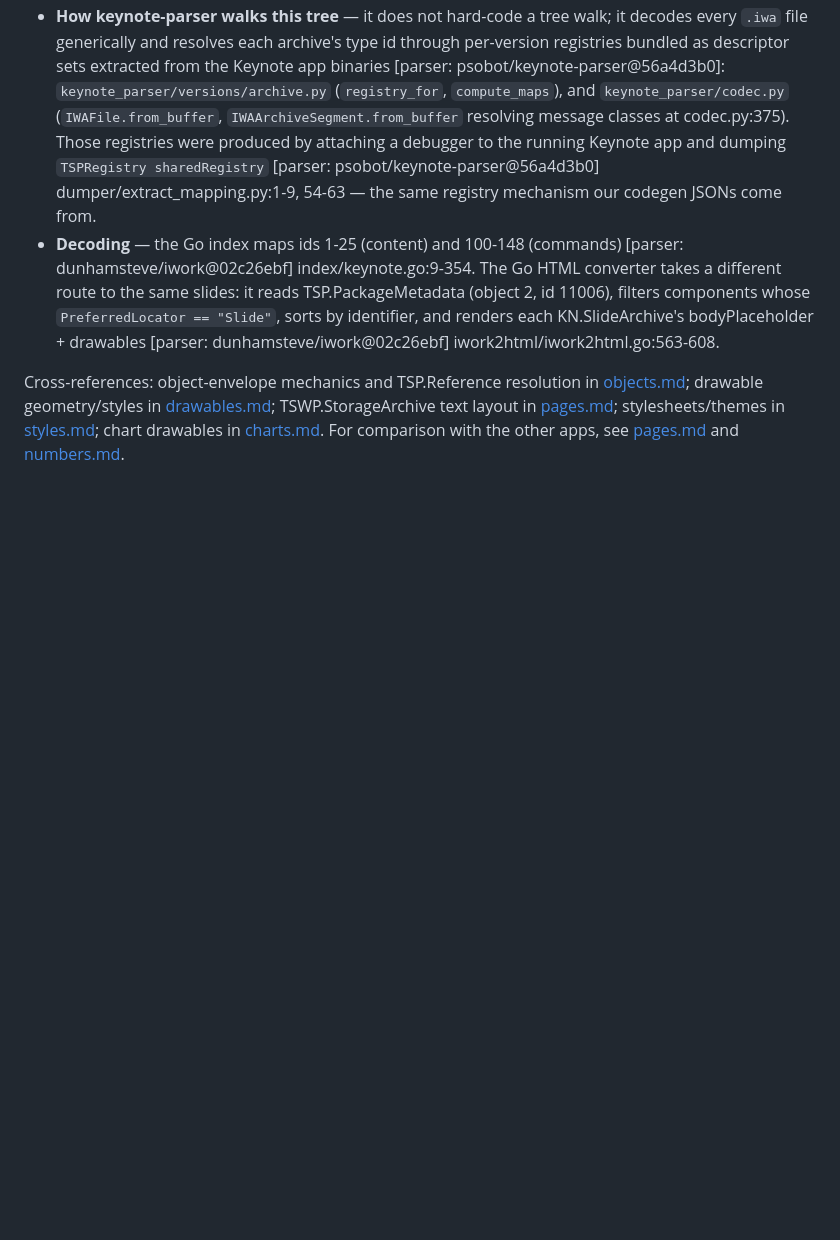
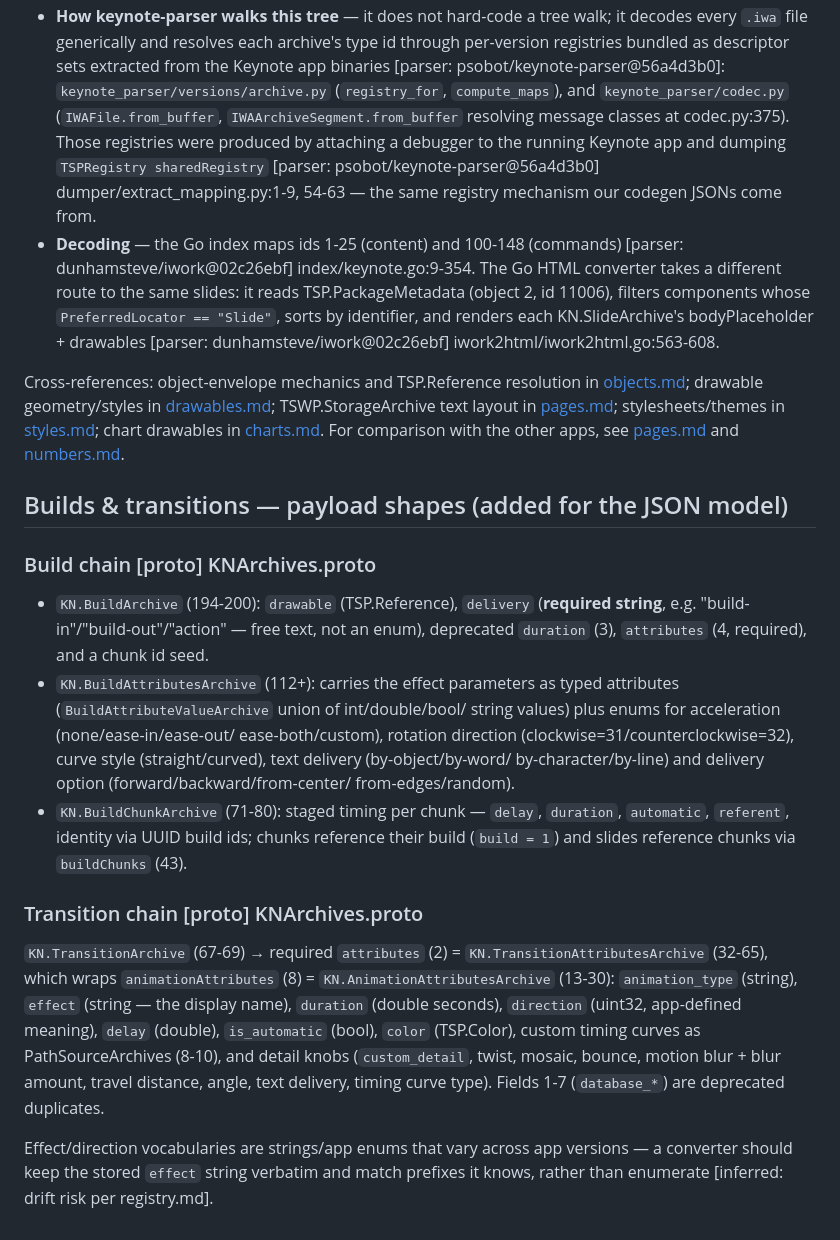
Before and after one commit to peterheb/pnk, a Markdown page: docs/format/keynote.md, the part around the change. GitHub-like rendering; blank space fills up the shorter version.

Commit message:
format: keynote.md — build/transition payload field shapes
BuildArchive delivery is a required free-text string (not an enum);
BuildAttributes/BuildChunk timing + acceleration/text-delivery enums;
TransitionArchive → TransitionAttributes → AnimationAttributes chain with the
verbatim effect string and the deprecated database_* duplicates. Effect
vocabularies flagged as drift-prone.

```diff
--- a/docs/format/keynote.md
+++ b/docs/format/keynote.md
@@ -71,3 +71,40 @@ KN.PlaceholderArchive [7]/[12]   (.scratch/otorp/Keynote/KNArchives.proto → KN
 - **Decoding** — the Go index maps ids 1-25 (content) and 100-148 (commands) [parser: dunhamsteve/iwork@02c26ebf] index/keynote.go:9-354. The Go HTML converter takes a different route to the same slides: it reads TSP.PackageMetadata (object 2, id 11006), filters components whose `PreferredLocator == "Slide"`, sorts by identifier, and renders each KN.SlideArchive's bodyPlaceholder + drawables [parser: dunhamsteve/iwork@02c26ebf] iwork2html/iwork2html.go:563-608.
 
 Cross-references: object-envelope mechanics and TSP.Reference resolution in [objects.md](objects.md); drawable geometry/styles in [drawables.md](drawables.md); TSWP.StorageArchive text layout in [pages.md](pages.md); stylesheets/themes in [styles.md](styles.md); chart drawables in [charts.md](charts.md). For comparison with the other apps, see [pages.md](pages.md) and [numbers.md](numbers.md).
+
+## Builds & transitions — payload shapes (added for the JSON model)
+
+### Build chain [proto] KNArchives.proto
+
+- `KN.BuildArchive` (194-200): `drawable` (TSP.Reference), `delivery`
+  (**required string**, e.g. "build-in"/"build-out"/"action" — free text, not
+  an enum), deprecated `duration` (3), `attributes` (4, required), and a
+  chunk id seed.
+- `KN.BuildAttributesArchive` (112+): carries the effect parameters as
+  typed attributes (`BuildAttributeValueArchive` union of int/double/bool/
+  string values) plus enums for acceleration (none/ease-in/ease-out/
+  ease-both/custom), rotation direction (clockwise=31/counterclockwise=32),
+  curve style (straight/curved), text delivery (by-object/by-word/
+  by-character/by-line) and delivery option (forward/backward/from-center/
+  from-edges/random).
+- `KN.BuildChunkArchive` (71-80): staged timing per chunk — `delay`,
+  `duration`, `automatic`, `referent`, identity via UUID build ids; chunks
+  reference their build (`build = 1`) and slides reference chunks via
+  `buildChunks` (43).
+
+### Transition chain [proto] KNArchives.proto
+
+`KN.TransitionArchive` (67-69) → required `attributes` (2) =
+`KN.TransitionAttributesArchive` (32-65), which wraps
+`animationAttributes` (8) = `KN.AnimationAttributesArchive` (13-30):
+`animation_type` (string), `effect` (string — the display name), `duration`
+(double seconds), `direction` (uint32, app-defined meaning), `delay`
+(double), `is_automatic` (bool), `color` (TSP.Color), custom timing curves as
+PathSourceArchives (8-10), and detail knobs (`custom_detail`, twist, mosaic,
+bounce, motion blur + blur amount, travel distance, angle, text delivery,
+timing curve type). Fields 1-7 (`database_*`) are deprecated duplicates.
+
+Effect/direction vocabularies are strings/app enums that vary across app
+versions — a converter should keep the stored `effect` string verbatim and
+match prefixes it knows, rather than enumerate [inferred: drift risk per
+registry.md].
```
